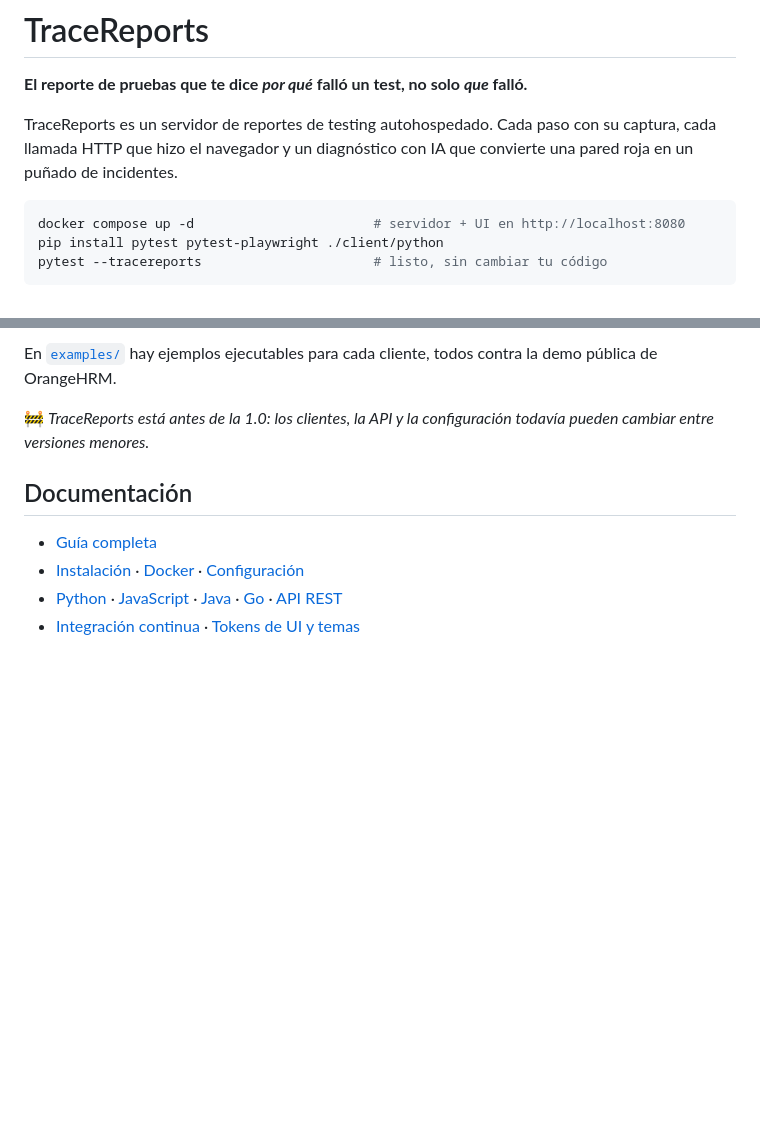
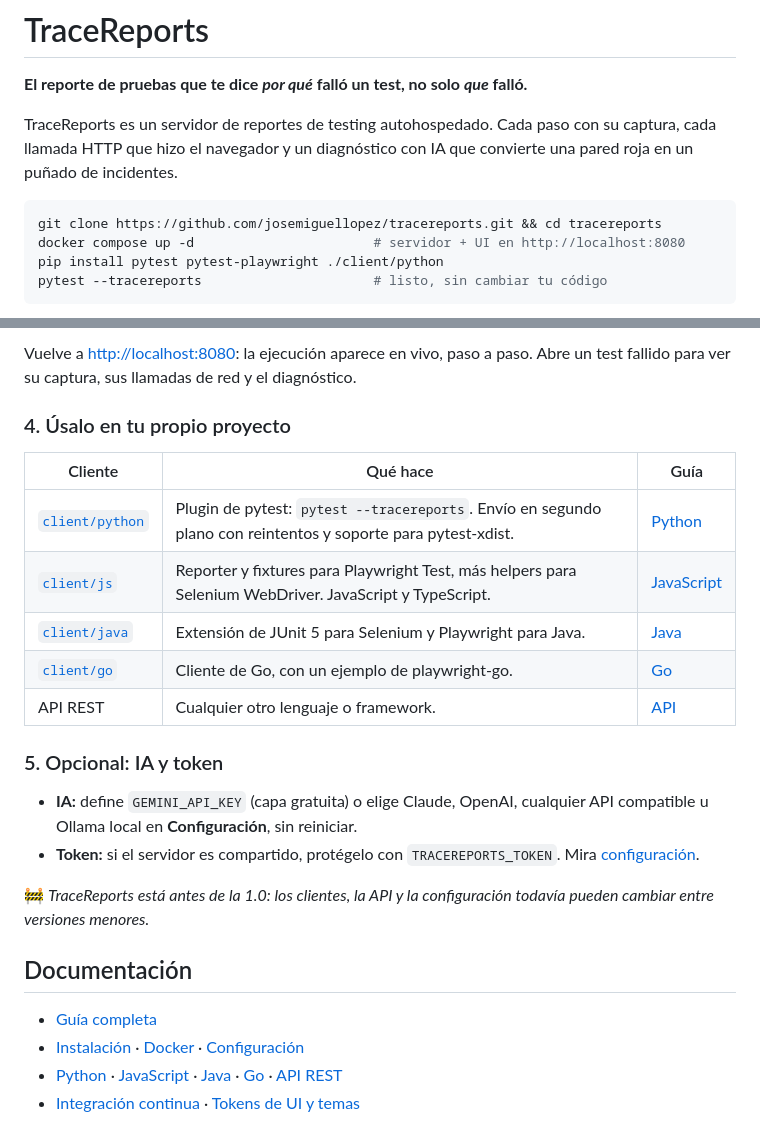
Before and after one commit to josemiguellopez/tracereports, a Markdown page: README.es.md, 2 parts joined by grey strips. GitHub-like rendering; blank space fills up the shorter version.

Commit message:
docs: step-by-step quick start with examples for every language

````diff
--- a/README.es.md
+++ b/README.es.md
@@ -31,6 +31,7 @@ llamada HTTP que hizo el navegador y un diagnóstico con IA que convierte una pa
 puñado de incidentes.
 
 ```bash
+git clone https://github.com/josemiguellopez/tracereports.git && cd tracereports
 docker compose up -d                       # servidor + UI en http://localhost:8080
 pip install pytest pytest-playwright ./client/python
 pytest --tracereports                      # listo, sin cambiar tu código
@@ -203,6 +293,23 @@ cualquier API compatible u Ollama local en **Configuración**, sin reiniciar.
 
-En [`examples/`](examples) hay ejemplos ejecutables para cada cliente, todos contra la demo
-pública de OrangeHRM.
+Vuelve a <http://localhost:8080>: la ejecución aparece en vivo, paso a paso. Abre un test fallido
+para ver su captura, sus llamadas de red y el diagnóstico.
+
+### 4. Úsalo en tu propio proyecto
+
+| Cliente | Qué hace | Guía |
+| --- | --- | --- |
+| [`client/python`](client/python) | Plugin de pytest: `pytest --tracereports`. Envío en segundo plano con reintentos y soporte para pytest-xdist. | [Python](docs/es/python.md) |
+| [`client/js`](client/js) | Reporter y fixtures para Playwright Test, más helpers para Selenium WebDriver. JavaScript y TypeScript. | [JavaScript](docs/es/javascript.md) |
+| [`client/java`](client/java) | Extensión de JUnit 5 para Selenium y Playwright para Java. | [Java](docs/es/java.md) |
+| [`client/go`](client/go) | Cliente de Go, con un ejemplo de playwright-go. | [Go](docs/es/go.md) |
+| API REST | Cualquier otro lenguaje o framework. | [API](docs/es/api.md) |
+
+### 5. Opcional: IA y token
+
+- **IA:** define `GEMINI_API_KEY` (capa gratuita) o elige Claude, OpenAI, cualquier API
+  compatible u Ollama local en **Configuración**, sin reiniciar.
+- **Token:** si el servidor es compartido, protégelo con `TRACEREPORTS_TOKEN`. Mira
+  [configuración](docs/es/configuration.md#seguridad).
 
 🚧 *TraceReports está antes de la 1.0: los clientes, la API y la configuración todavía pueden cambiar entre versiones menores.*
 
````
Also changed, not shown: other parts of README.es.md (+102 -13 lines), README.md (+122 -15 lines).
